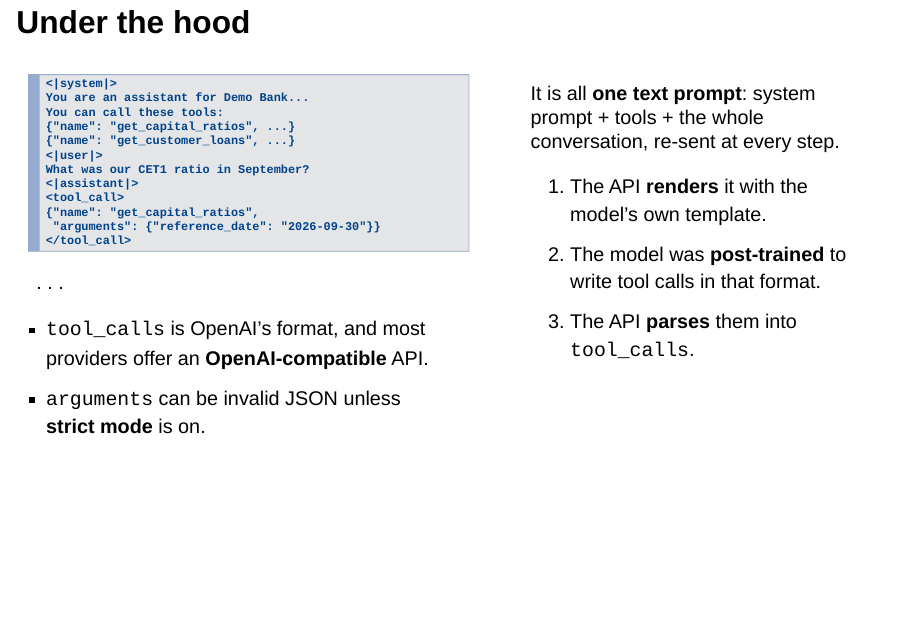
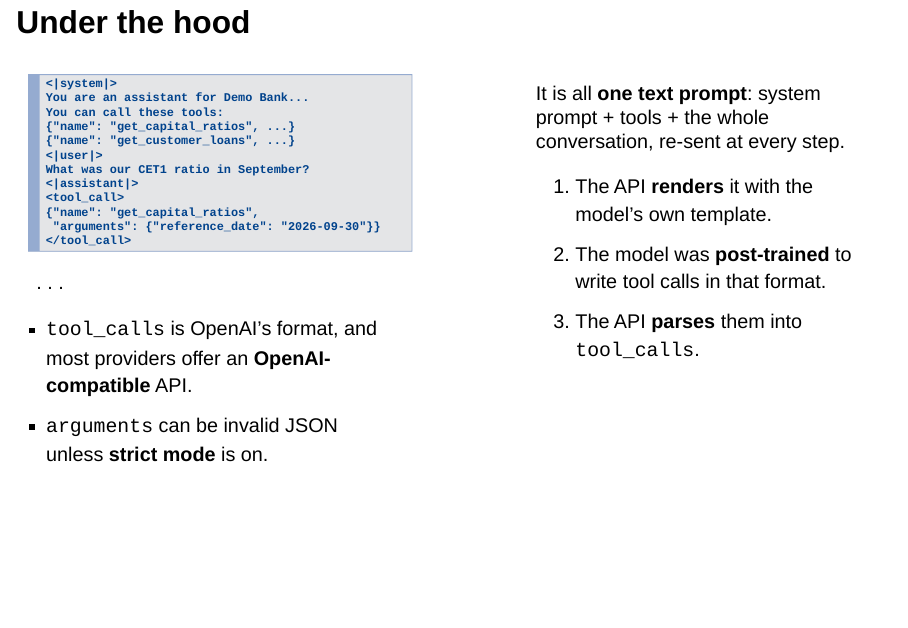
Before and after one commit to albertotb/curso-agentes-ia, a Quarto document (slides/sesion5/sesion5.qmd): page 8 of 25. Rendered offline with R 4.5, knitr and Pandoc in place of Quarto, with nearby package versions; drawn as Slidy slides in place of the format the file asks for.

Commit message:
Slides: more space between the prompt block and the text on 'Under the hood'

````diff
--- a/slides/sesion5/sesion5.qmd
+++ b/slides/sesion5/sesion5.qmd
@@ -151,7 +151,7 @@ The model **never runs anything**: it returns a structured request. **Your code*
 ## Under the hood
 
 :::: {.columns}
-::: {.column width="55%"}
+::: {.column width="50%"}
 ```text
 <|system|>
 You are an assistant for Demo Bank...
@@ -172,7 +172,9 @@ What was our CET1 ratio in September?
 - `tool_calls` is OpenAI's format, and most providers offer an **OpenAI-compatible** API.
 - `arguments` can be invalid JSON unless **strict mode** is on.
 :::
-::: {.column width="45%"}
+::: {.column width="4%"}
+:::
+::: {.column width="46%"}
 It is all **one text prompt**: system prompt + tools + the whole conversation, re-sent at every step.
 
 1. The API **renders** it with the model's own template.
````
